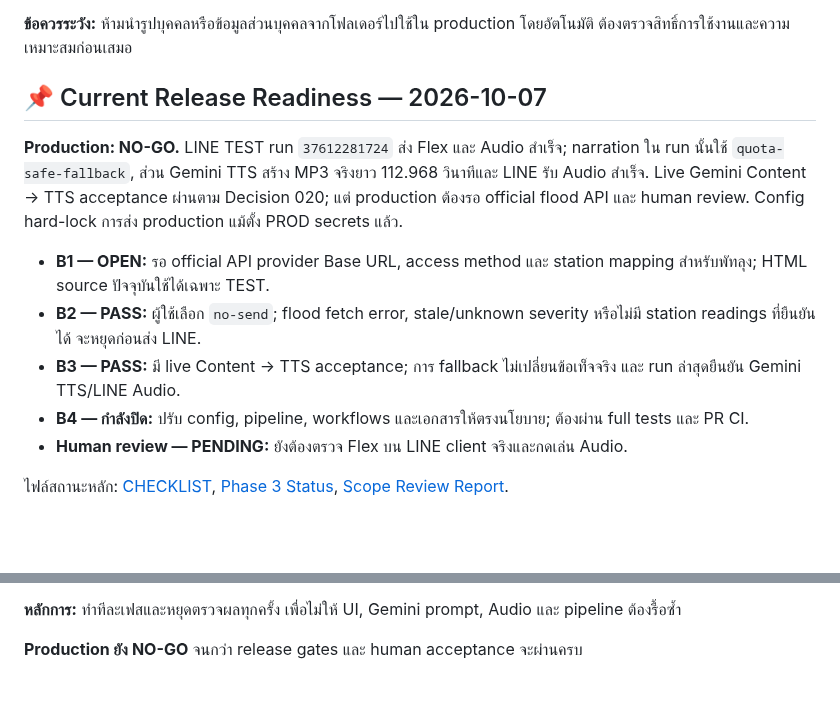
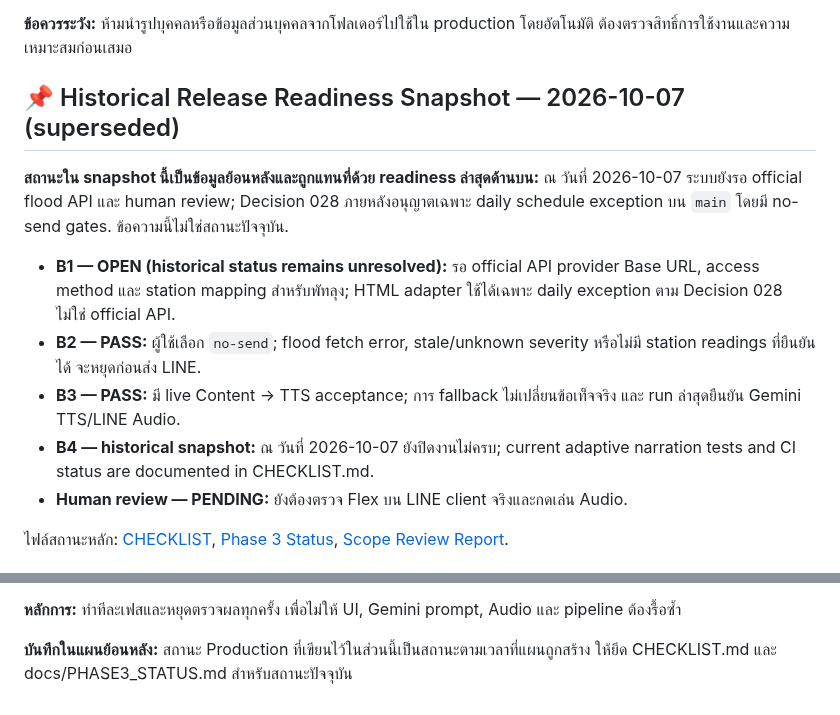
Before and after one commit to aodxx/SkyAudio-Alert, a Markdown page: README.md, 2 parts joined by grey strips. GitHub-like rendering; blank space fills up the shorter version.

Commit message:
docs: mark legacy release gate snapshot as superseded

```diff
--- a/README.md
+++ b/README.md
@@ -105,14 +105,14 @@ npm test
 **ข้อควรระวัง:** ห้ามนำรูปบุคคลหรือข้อมูลส่วนบุคคลจากโฟลเดอร์ไปใช้ใน production โดยอัตโนมัติ ต้องตรวจสิทธิ์การใช้งานและความเหมาะสมก่อนเสมอ
 
 
-## 📌 Current Release Readiness — 2026-10-07
+## 📌 Historical Release Readiness Snapshot — 2026-10-07 (superseded)
 
-**Production: NO-GO.** LINE TEST run `37612281724` ส่ง Flex และ Audio สำเร็จ; narration ใน run นั้นใช้ `quota-safe-fallback`, ส่วน Gemini TTS สร้าง MP3 จริงยาว 112.968 วินาทีและ LINE รับ Audio สำเร็จ. Live Gemini Content → TTS acceptance ผ่านตาม Decision 020; แต่ production ต้องรอ official flood API และ human review. Config hard-lock การส่ง production แม้ตั้ง PROD secrets แล้ว.
+**สถานะใน snapshot นี้เป็นข้อมูลย้อนหลังและถูกแทนที่ด้วย readiness ล่าสุดด้านบน:** ณ วันที่ 2026-10-07 ระบบยังรอ official flood API และ human review; Decision 028 ภายหลังอนุญาตเฉพาะ daily schedule exception บน `main` โดยมี no-send gates. ข้อความนี้ไม่ใช่สถานะปัจจุบัน.
 
-- **B1 — OPEN:** รอ official API provider Base URL, access method และ station mapping สำหรับพัทลุง; HTML source ปัจจุบันใช้ได้เฉพาะ TEST.
+- **B1 — OPEN (historical status remains unresolved):** รอ official API provider Base URL, access method และ station mapping สำหรับพัทลุง; HTML adapter ใช้ได้เฉพาะ daily exception ตาม Decision 028 ไม่ใช่ official API.
 - **B2 — PASS:** ผู้ใช้เลือก `no-send`; flood fetch error, stale/unknown severity หรือไม่มี station readings ที่ยืนยันได้ จะหยุดก่อนส่ง LINE.
 - **B3 — PASS:** มี live Content → TTS acceptance; การ fallback ไม่เปลี่ยนข้อเท็จจริง และ run ล่าสุดยืนยัน Gemini TTS/LINE Audio.
-- **B4 — กำลังปิด:** ปรับ config, pipeline, workflows และเอกสารให้ตรงนโยบาย; ต้องผ่าน full tests และ PR CI.
+- **B4 — historical snapshot:** ณ วันที่ 2026-10-07 ยังปิดงานไม่ครบ; current adaptive narration tests and CI status are documented in CHECKLIST.md.
 - **Human review — PENDING:** ยังต้องตรวจ Flex บน LINE client จริงและกดเล่น Audio.
 
 ไฟล์สถานะหลัก: [CHECKLIST](CHECKLIST.md), [Phase 3 Status](docs/PHASE3_STATUS.md), [Scope Review Report](docs/SCOPE_REVIEW_REPORT.md).
@@ -131,4 +131,4 @@ npm test
 
 **หลักการ:** ทำทีละเฟสและหยุดตรวจผลทุกครั้ง เพื่อไม่ให้ UI, Gemini prompt, Audio และ pipeline ต้องรื้อซ้ำ
 
-**Production ยัง NO-GO** จนกว่า release gates และ human acceptance จะผ่านครบ
+**บันทึกในแผนย้อนหลัง:** สถานะ Production ที่เขียนไว้ในส่วนนี้เป็นสถานะตามเวลาที่แผนถูกสร้าง ให้ยึด CHECKLIST.md และ docs/PHASE3_STATUS.md สำหรับสถานะปัจจุบัน
```
